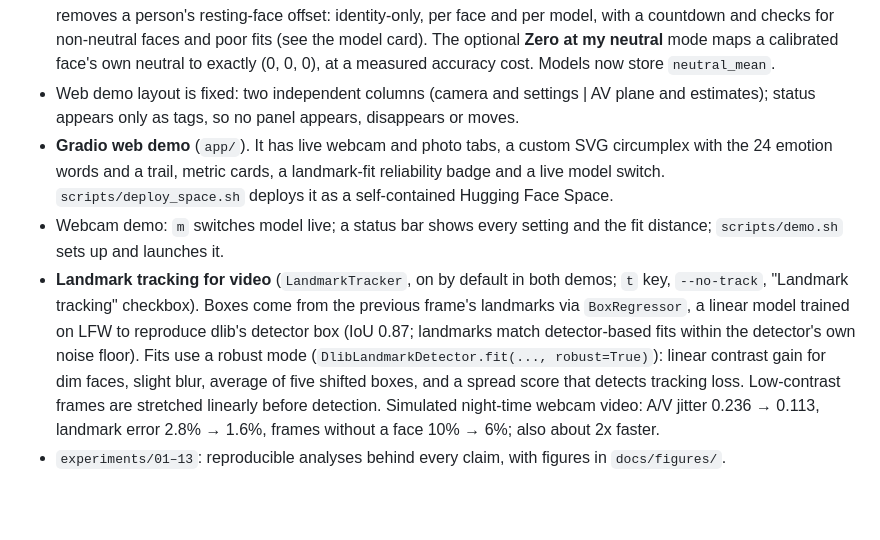
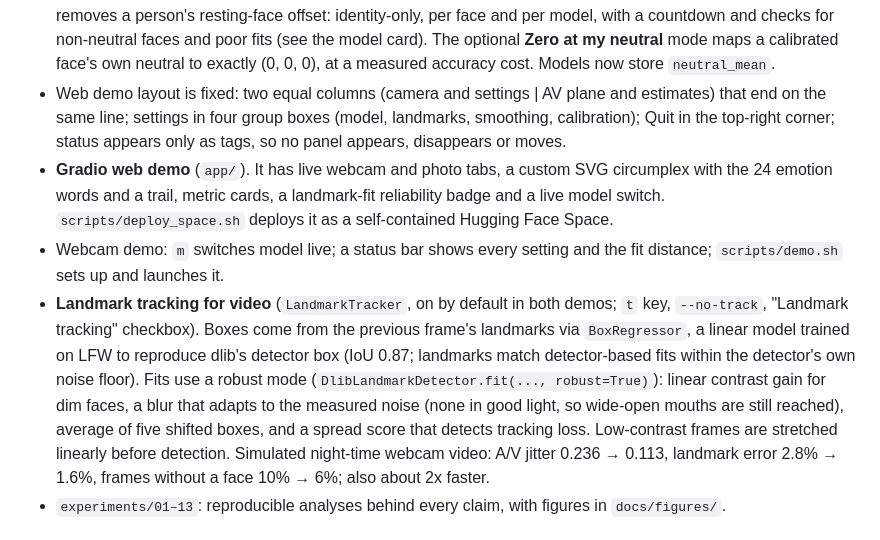
Before and after one commit to bbonik/facial-expression-analysis, a Markdown page: CHANGELOG.md, the part around the change. GitHub-like rendering; blank space fills up the shorter version.

```diff
--- a/CHANGELOG.md
+++ b/CHANGELOG.md
@@ -93,8 +93,10 @@
   and per model, with a countdown and checks for non-neutral faces and poor fits (see the
   model card). The optional **Zero at my neutral** mode maps a calibrated face's own neutral
   to exactly (0, 0, 0), at a measured accuracy cost. Models now store `neutral_mean`.
-- Web demo layout is fixed: two independent columns (camera and settings | AV plane and
-  estimates); status appears only as tags, so no panel appears, disappears or moves.
+- Web demo layout is fixed: two equal columns (camera and settings | AV plane and estimates)
+  that end on the same line; settings in four group boxes (model, landmarks, smoothing,
+  calibration); Quit in the top-right corner; status appears only as tags, so no panel
+  appears, disappears or moves.
 - **Gradio web demo** (`app/`). It has live webcam and photo tabs, a custom SVG circumplex
   with the 24 emotion words and a trail, metric cards, a landmark-fit reliability badge and
   a live model switch. `scripts/deploy_space.sh` deploys it as a self-contained Hugging Face
@@ -106,7 +108,8 @@
   via `BoxRegressor`, a linear model trained on LFW to reproduce dlib's detector box
   (IoU 0.87; landmarks match detector-based fits within the detector's own noise floor). Fits
   use a robust mode (`DlibLandmarkDetector.fit(..., robust=True)`): linear contrast gain for
-  dim faces, slight blur, average of five shifted boxes, and a spread score that detects
+  dim faces, a blur that adapts to the measured noise (none in good light, so wide-open
+  mouths are still reached), average of five shifted boxes, and a spread score that detects
   tracking loss. Low-contrast frames are stretched linearly before detection. Simulated
   night-time webcam video: A/V jitter 0.236 → 0.113, landmark error 2.8% → 1.6%, frames
   without a face 10% → 6%; also about 2x faster.
```
Also changed, not shown: MODEL_CARD.md (+2 -2 lines), README.md (+19 -12 lines), docs/images/web_demo_live.jpg, 4 other files.
